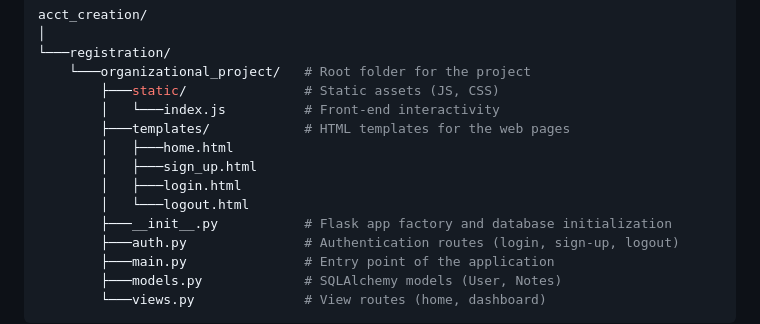
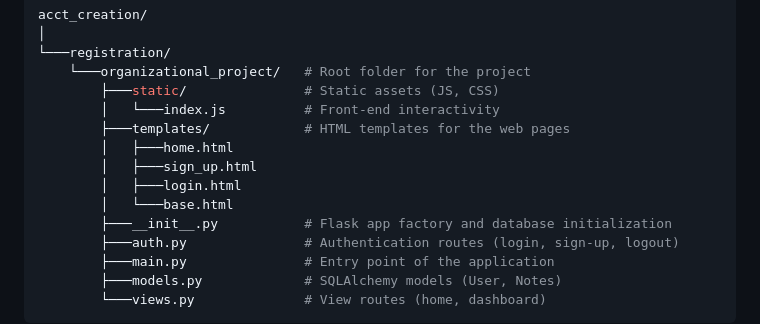
Before and after one commit to kehman18/Acct_Creation, a Markdown page: README.md, the part around the change. Rendered like a GitHub page.

Commit message:
made a change to the readme file

```diff
--- a/README.md
+++ b/README.md
@@ -17,7 +17,7 @@ acct_creation/
         │   ├───home.html
         │   ├───sign_up.html
         │   ├───login.html
-        │   └───logout.html
+        │   └───base.html
         ├───__init__.py           # Flask app factory and database initialization
         ├───auth.py               # Authentication routes (login, sign-up, logout)
         ├───main.py               # Entry point of the application
```
